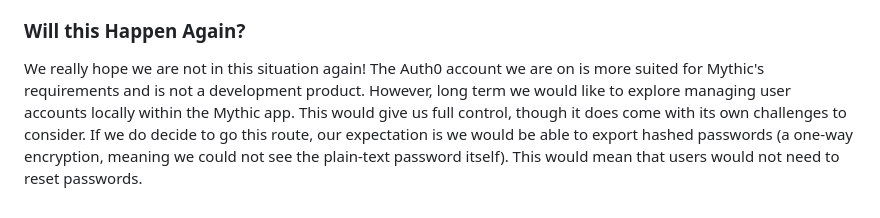
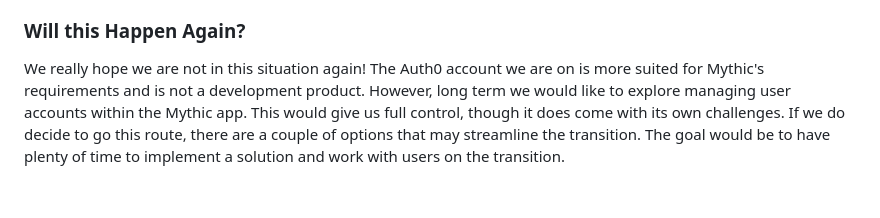
Before and after one commit to IntranelConsulting/mythic.nz, a Markdown page: src/help/login.md, the part around the change. Drawn GitHub-style.

Commit message:
Update login help page

```diff
--- a/src/help/login.md
+++ b/src/help/login.md
@@ -37,4 +37,4 @@ We were able to export user IDs and email addresses from Okta so we could match
 
 ### Will this Happen Again?
 
-We really hope we are not in this situation again! The Auth0 account we are on is more suited for Mythic's requirements and is not a development product. However, long term we would like to explore managing user accounts locally within the Mythic app. This would give us full control, though it does come with its own challenges to consider. If we do decide to go this route, our expectation is we would be able to export hashed passwords (a one-way encryption, meaning we could not see the plain-text password itself). This would mean that users would not need to reset passwords.
+We really hope we are not in this situation again! The Auth0 account we are on is more suited for Mythic's requirements and is not a development product. However, long term we would like to explore managing user accounts within the Mythic app. This would give us full control, though it does come with its own challenges. If we do decide to go this route, there are a couple of options that may streamline the transition. The goal would be to have plenty of time to implement a solution and work with users on the transition.
```
